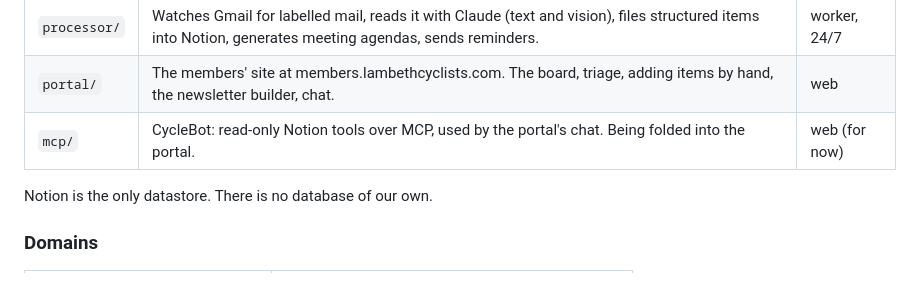
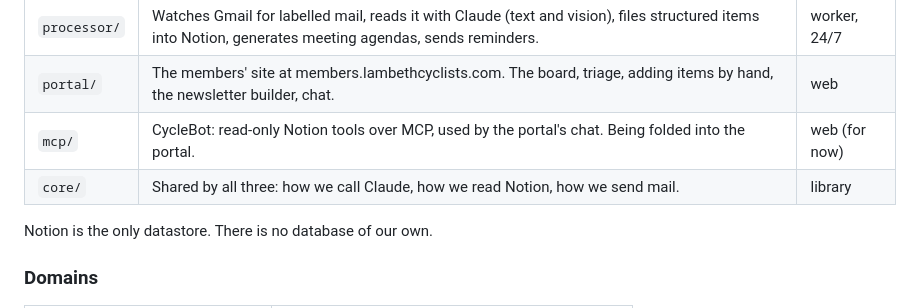
Before and after one commit to icarusfall/lambeth-cyclists, a Markdown page: README.md, the part around the change. Rendered like a GitHub page.

```diff
--- a/README.md
+++ b/README.md
@@ -26,6 +26,7 @@ Two deployments, both on Railway, both from this repo.
 | `processor/` | Watches Gmail for labelled mail, reads it with Claude (text and vision), files structured items into Notion, generates meeting agendas, sends reminders. | worker, 24/7 |
 | `portal/` | The members' site at members.lambethcyclists.com. The board, triage, adding items by hand, the newsletter builder, chat. | web |
 | `mcp/` | CycleBot: read-only Notion tools over MCP, used by the portal's chat. Being folded into the portal. | web (for now) |
+| `core/` | Shared by all three: how we call Claude, how we read Notion, how we send mail. | library |
 
 Notion is the only datastore. There is no database of our own.
 
```
Also changed, not shown: CLAUDE.md (+26 -19 lines).
